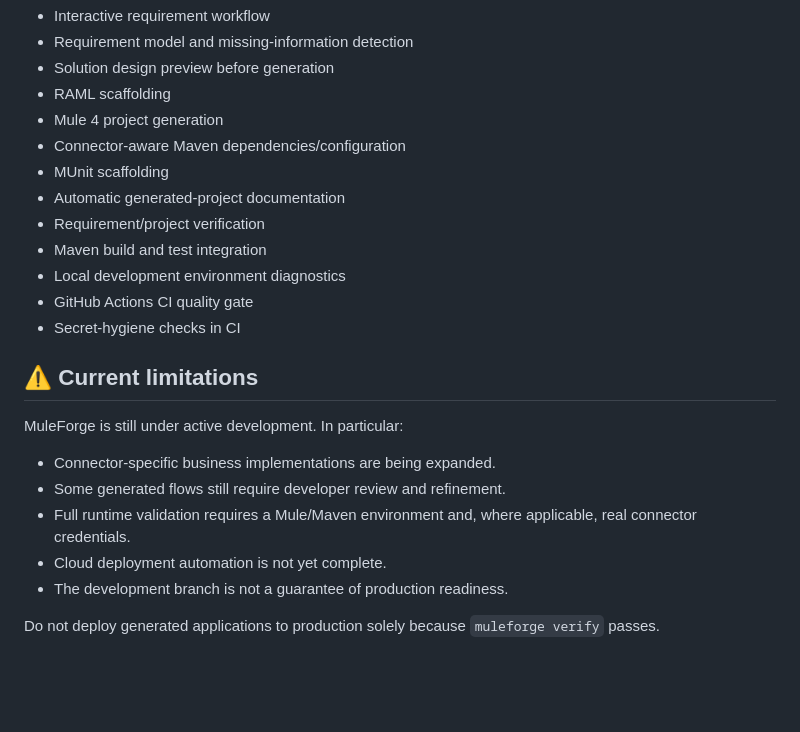
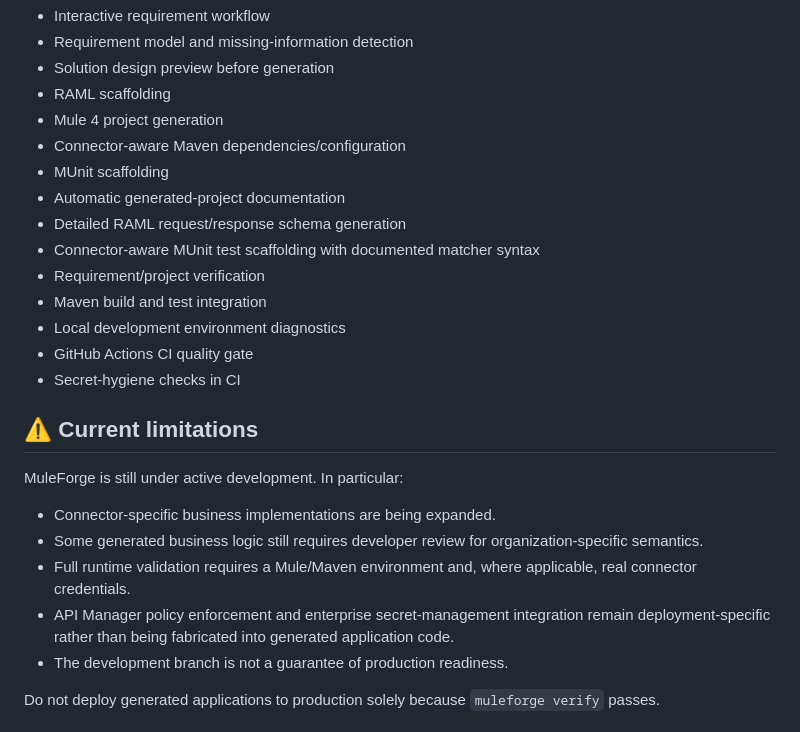
Before and after one commit to Narsing-s/muleforge, a Markdown page: README.md, the part around one of its changes. Drawn GitHub-style; blank space fills up the shorter version.

Commit message:
docs: update MuleForge capabilities and roadmap

```diff
--- a/README.md
+++ b/README.md
@@ -246,6 +246,8 @@ The generated `docs/` folder describes the specific application. The MuleForge r
 - Connector-aware Maven dependencies/configuration
 - MUnit scaffolding
 - Automatic generated-project documentation
+- Detailed RAML request/response schema generation
+- Connector-aware MUnit test scaffolding with documented matcher syntax
 - Requirement/project verification
 - Maven build and test integration
 - Local development environment diagnostics
@@ -257,9 +259,9 @@ The generated `docs/` folder describes the specific application. The MuleForge r
 MuleForge is still under active development. In particular:
 
 - Connector-specific business implementations are being expanded.
-- Some generated flows still require developer review and refinement.
+- Some generated business logic still requires developer review for organization-specific semantics.
 - Full runtime validation requires a Mule/Maven environment and, where applicable, real connector credentials.
-- Cloud deployment automation is not yet complete.
+- API Manager policy enforcement and enterprise secret-management integration remain deployment-specific rather than being fabricated into generated application code.
 - The development branch is not a guarantee of production readiness.
 
 Do not deploy generated applications to production solely because `muleforge verify` passes.
```
Also changed, not shown: other parts of README.md (+2 -2 lines).
